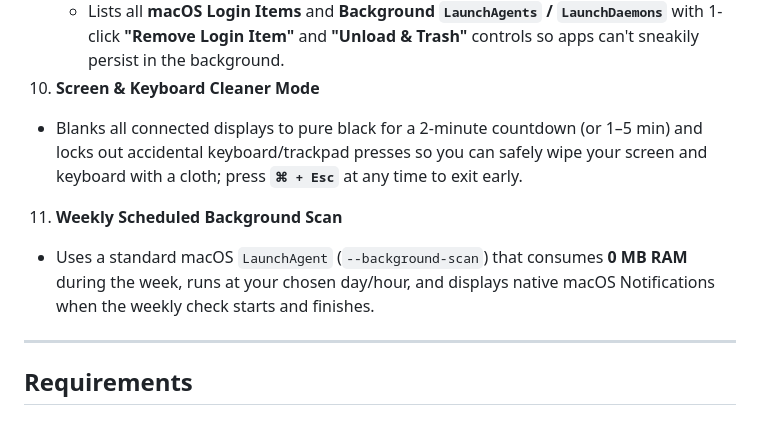
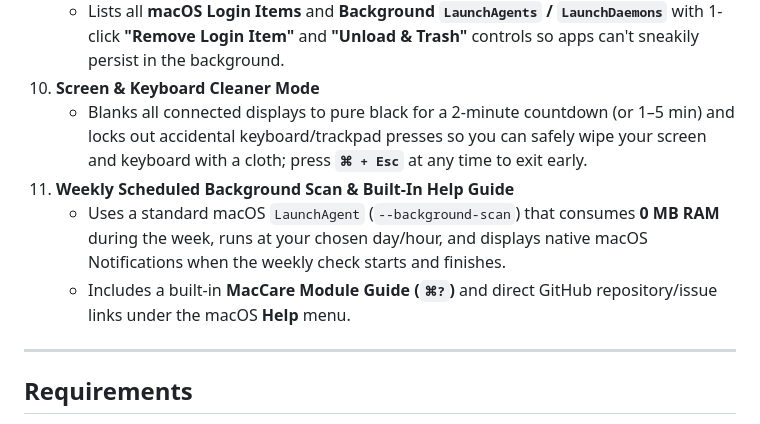
Before and after one commit to ChipGillespie/MacCare, a Markdown page: README.md, the part around one of its changes. Drawn GitHub-style.

```diff
--- a/README.md
+++ b/README.md
@@ -36,9 +41,10 @@ It performs **read-only diagnostics first**, never runs persistent background bl
    - Verifies **System Integrity Protection (SIP)**, **Gatekeeper**, and **XProtect / XProtectPayloads** versions.
    - Lists all **macOS Login Items** and **Background `LaunchAgents` / `LaunchDaemons`** with 1-click **"Remove Login Item"** and **"Unload & Trash"** controls so apps can't sneakily persist in the background.
 10. **Screen & Keyboard Cleaner Mode**
-   - Blanks all connected displays to pure black for a 2-minute countdown (or 1–5 min) and locks out accidental keyboard/trackpad presses so you can safely wipe your screen and keyboard with a cloth; press **`⌘ + Esc`** at any time to exit early.
-11. **Weekly Scheduled Background Scan**
-   - Uses a standard macOS `LaunchAgent` (`--background-scan`) that consumes **0 MB RAM** during the week, runs at your chosen day/hour, and displays native macOS Notifications when the weekly check starts and finishes.
+    - Blanks all connected displays to pure black for a 2-minute countdown (or 1–5 min) and locks out accidental keyboard/trackpad presses so you can safely wipe your screen and keyboard with a cloth; press **`⌘ + Esc`** at any time to exit early.
+11. **Weekly Scheduled Background Scan & Built-In Help Guide**
+    - Uses a standard macOS `LaunchAgent` (`--background-scan`) that consumes **0 MB RAM** during the week, runs at your chosen day/hour, and displays native macOS Notifications when the weekly check starts and finishes.
+    - Includes a built-in **MacCare Module Guide (`⌘?`)** and direct GitHub repository/issue links under the macOS **Help** menu.
 
 ---
 
```
Also changed, not shown: other parts of README.md (+17 -11 lines), docs/screenshots/cleanup-system-junk.png (added), docs/screenshots/overview-dashboard.png (added), 7 other files.
